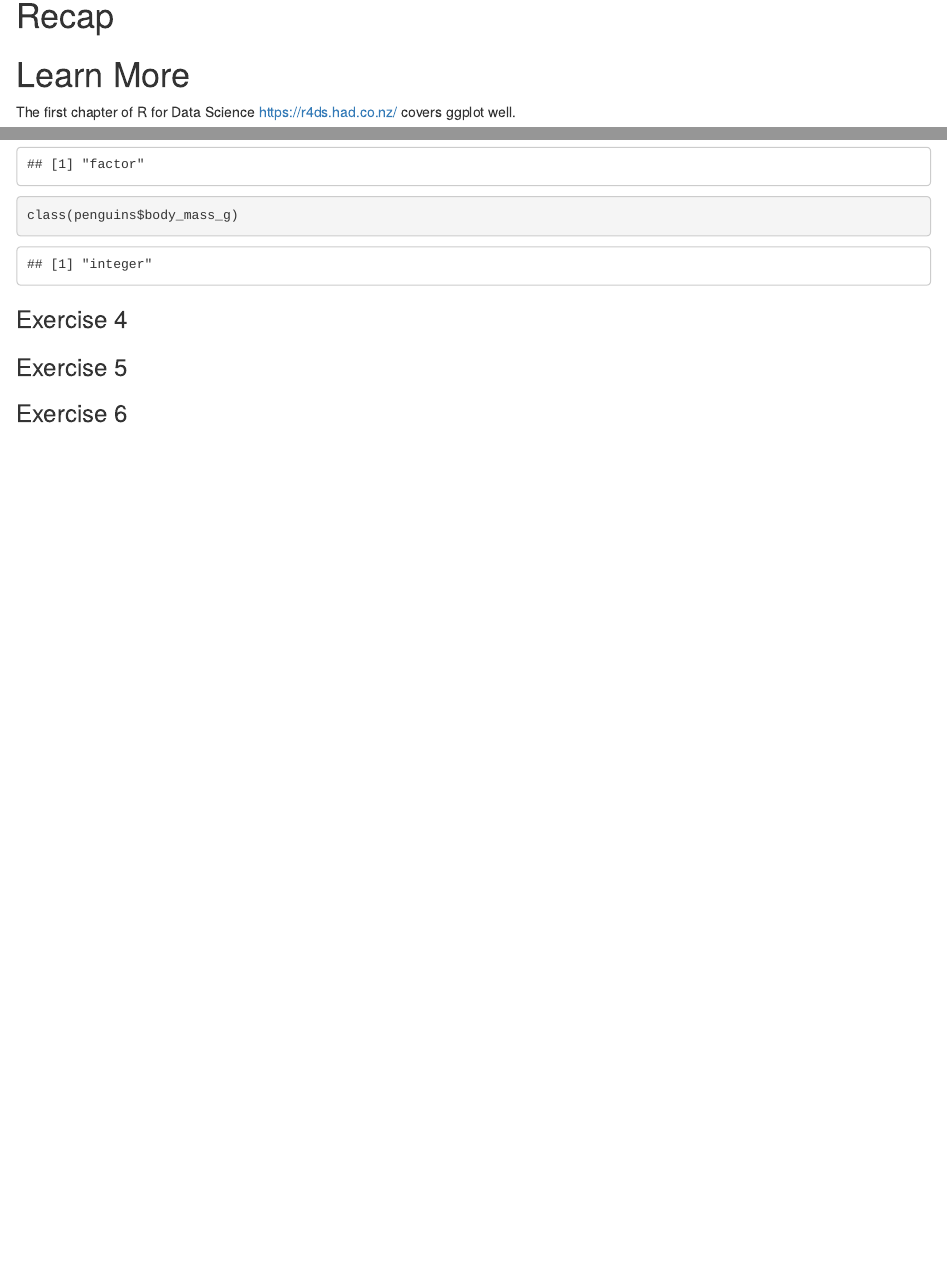
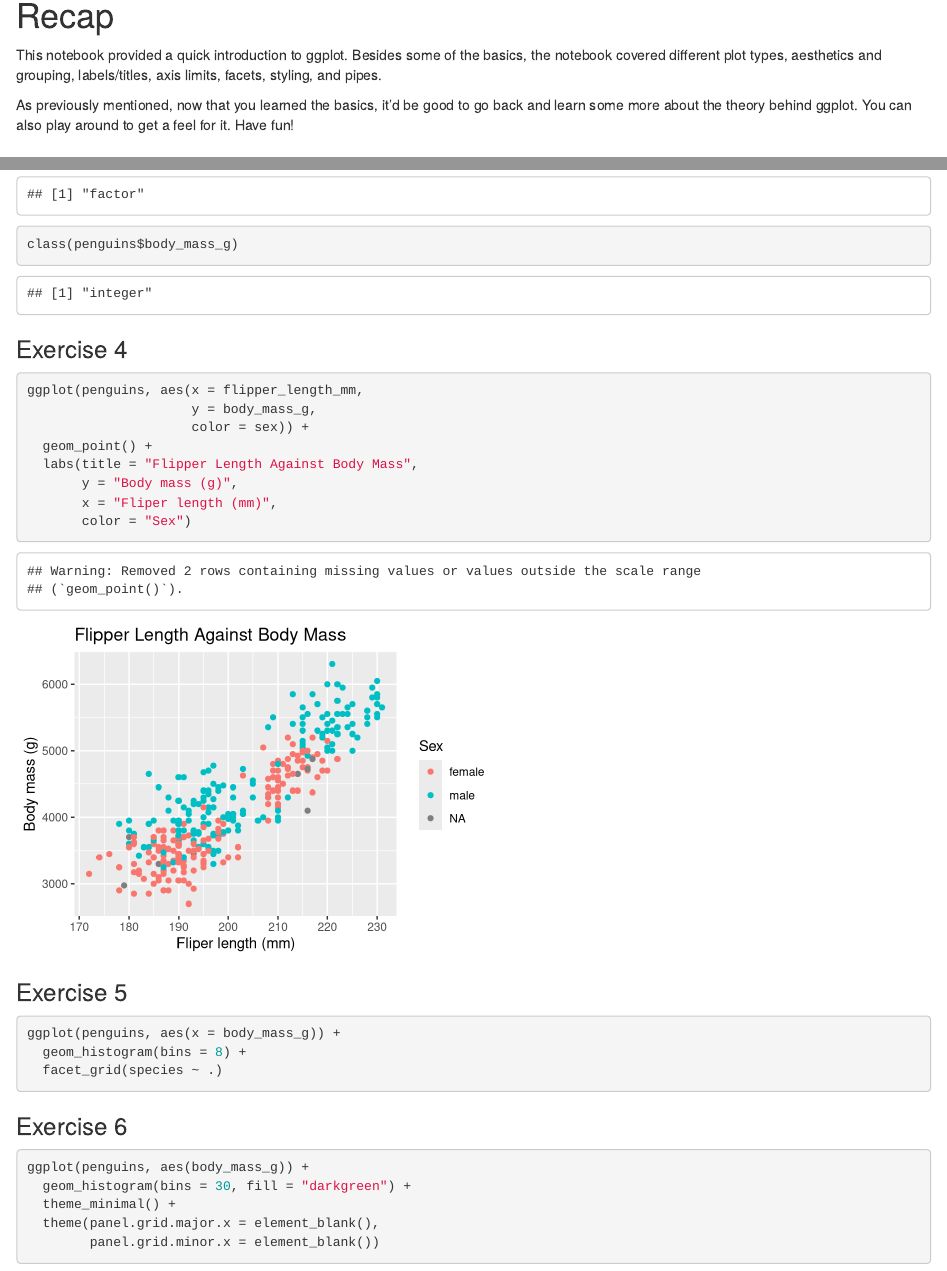
Before and after one commit to nuitrcs/quick_intro_ggplot2, an R Markdown document (ggplot2.Rmd): the page in a window 1100 px wide, from 13360 px down, and a second part further down, joined at a grey line. Rendered offline with R 4.5, knitr and Pandoc, with nearby package versions.

Commit message:
Finished updating

````diff
--- a/ggplot2.Rmd
+++ b/ggplot2.Rmd
@@ -323,6 +321,10 @@ penguins %>%
 ```
 
 # Recap
+
+This notebook provided a quick introduction to ggplot. Besides some of the basics, the notebook covered different plot types, aesthetics and grouping, labels/titles, axis limits, facets, styling, and pipes.
+
+As previously mentioned, now that you learned the basics, it'd be good to go back and learn some more about the theory behind ggplot. You can also play around to get a feel for it. Have fun!
 
 # Learn More
 
@@ -370,6 +372,31 @@ class(penguins$body_mass_g)
 
 ### Exercise 4
 
+```{r}
+ggplot(penguins, aes(x = flipper_length_mm,
+                     y = body_mass_g,
+                     color = sex)) +
+  geom_point() +
+  labs(title = "Flipper Length Against Body Mass",
+       y = "Body mass (g)",
+       x = "Fliper length (mm)",
+       color = "Sex")
+```
+
 ### Exercise 5
 
+```{r, eval=FALSE}
+ggplot(penguins, aes(x = body_mass_g)) +
+  geom_histogram(bins = 8) +
+  facet_grid(species ~ .)
+```
+
 ### Exercise 6
+
+```{r, eval=FALSE}
+ggplot(penguins, aes(body_mass_g)) +
+  geom_histogram(bins = 30, fill = "darkgreen") +
+  theme_minimal() +
+  theme(panel.grid.major.x = element_blank(),
+        panel.grid.minor.x = element_blank())
+```
````
Also changed, not shown: ggplot2.html, ggplot2.Rmd (24 more changed lines).
